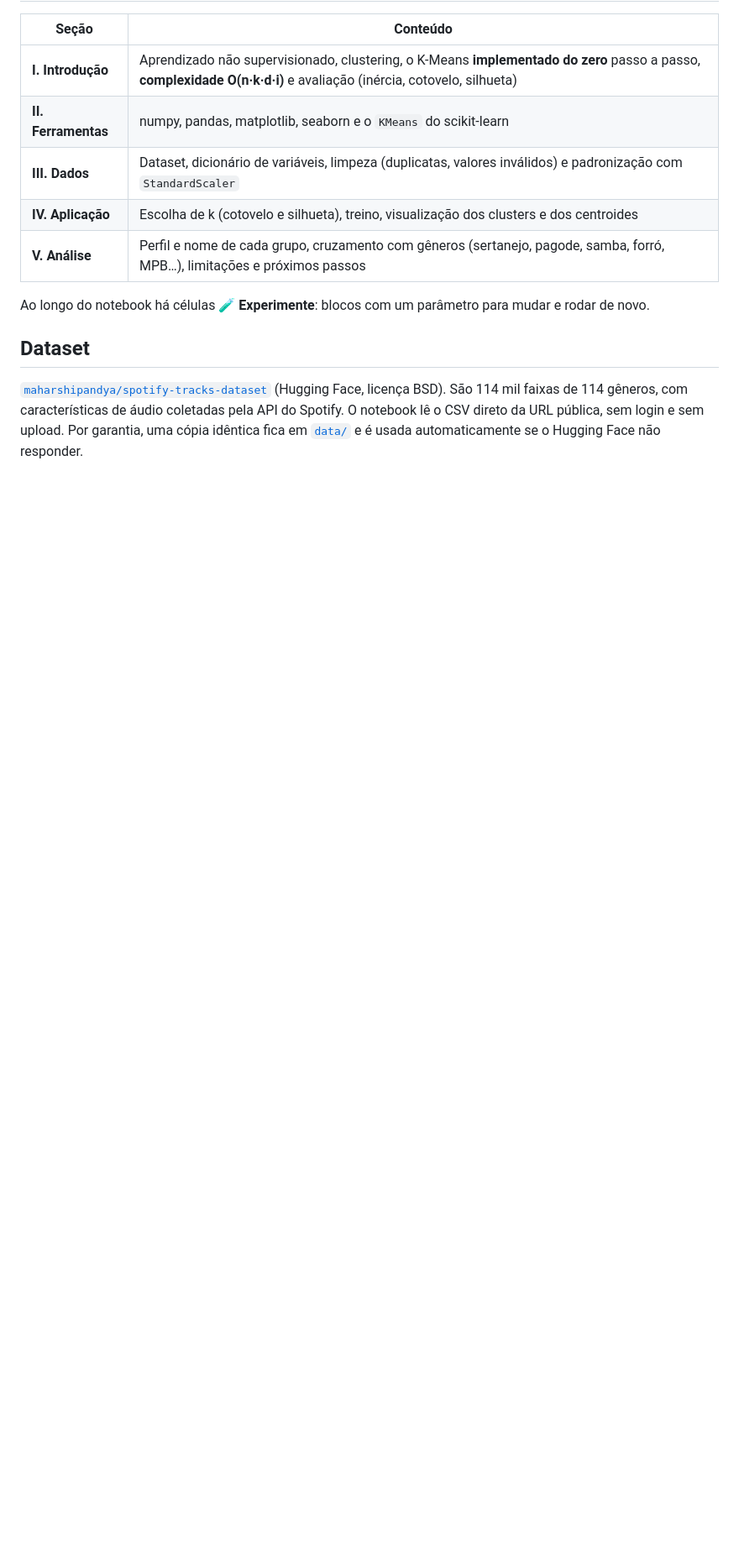
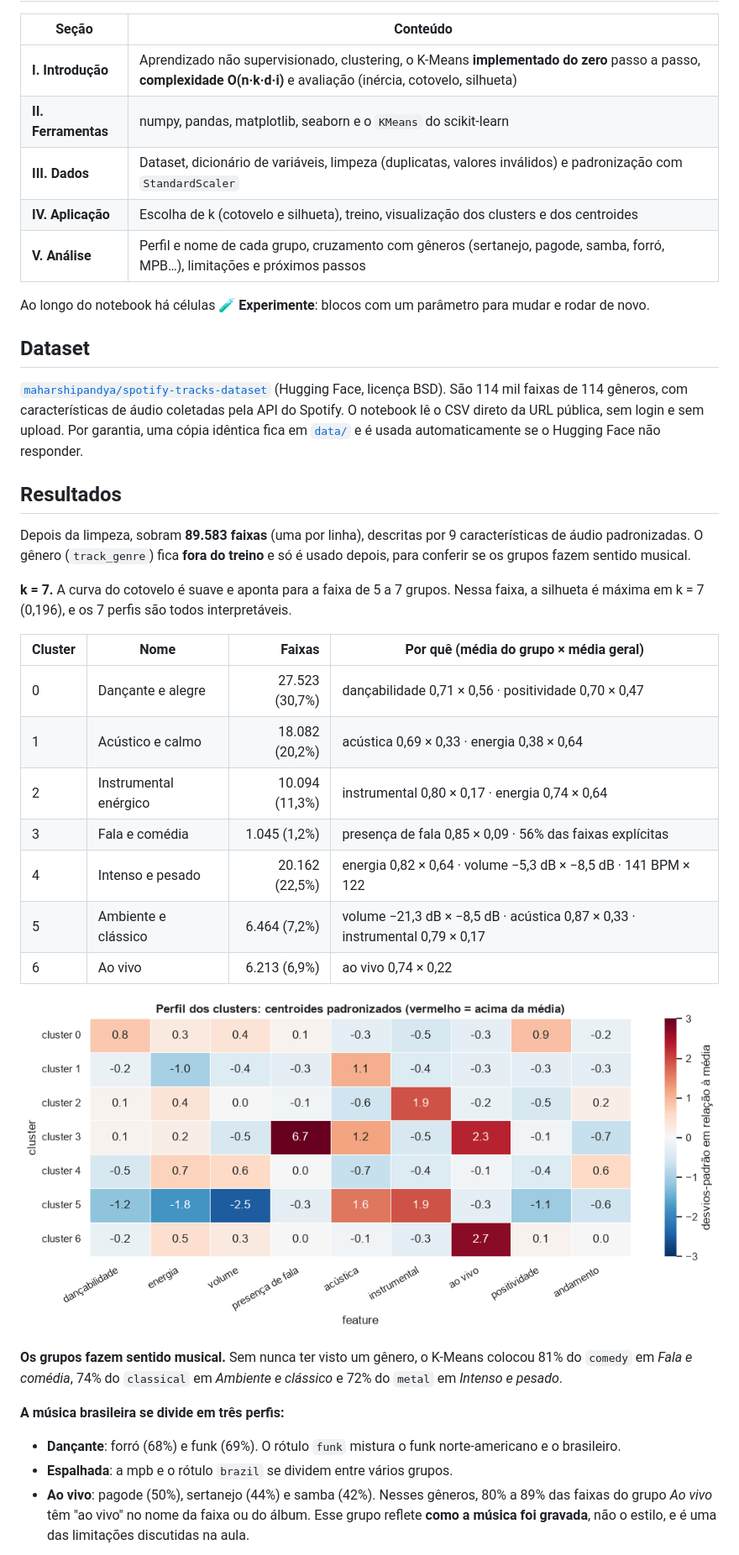
Before and after one commit to DataScience-Fatec-Projects/kmeans-musicas-spotify, a Markdown page: README.md, the part around one of its changes. Shown at 84% size. Drawn GitHub-style; pictures changed too: docs/img/perfil_clusters.png (added); blank space fills up the shorter version.

Commit message:
T040: README com k escolhido, nomes dos clusters, 2 figuras e link_colab.txt

```diff
--- a/README.md
+++ b/README.md
@@ -34,3 +34,38 @@ novo.
 coletadas pela API do Spotify. O notebook lê o CSV direto da URL pública, sem login e sem upload.
 Por garantia, uma cópia idêntica fica em [`data/`](data/README.md) e é usada automaticamente se
 o Hugging Face não responder.
+
+## Resultados
+
+Depois da limpeza, sobram **89.583 faixas** (uma por linha), descritas por 9 características de
+áudio padronizadas. O gênero (`track_genre`) fica **fora do treino** e só é usado depois, para
+conferir se os grupos fazem sentido musical.
+
+**k = 7.** A curva do cotovelo é suave e aponta para a faixa de 5 a 7 grupos. Nessa faixa, a
+silhueta é máxima em k = 7 (0,196), e os 7 perfis são todos interpretáveis.
+
+| Cluster | Nome | Faixas | Por quê (média do grupo × média geral) |
+|---|---|---:|---|
+| 0 | Dançante e alegre | 27.523 (30,7%) | dançabilidade 0,71 × 0,56 · positividade 0,70 × 0,47 |
+| 1 | Acústico e calmo | 18.082 (20,2%) | acústica 0,69 × 0,33 · energia 0,38 × 0,64 |
+| 2 | Instrumental enérgico | 10.094 (11,3%) | instrumental 0,80 × 0,17 · energia 0,74 × 0,64 |
+| 3 | Fala e comédia | 1.045 (1,2%) | presença de fala 0,85 × 0,09 · 56% das faixas explícitas |
+| 4 | Intenso e pesado | 20.162 (22,5%) | energia 0,82 × 0,64 · volume −5,3 dB × −8,5 dB · 141 BPM × 122 |
+| 5 | Ambiente e clássico | 6.464 (7,2%) | volume −21,3 dB × −8,5 dB · acústica 0,87 × 0,33 · instrumental 0,79 × 0,17 |
+| 6 | Ao vivo | 6.213 (6,9%) | ao vivo 0,74 × 0,22 |
+
+![Perfil dos clusters: centroides padronizados](docs/img/perfil_clusters.png)
+
+**Os grupos fazem sentido musical.** Sem nunca ter visto um gênero, o K-Means colocou 81% do
+`comedy` em *Fala e comédia*, 74% do `classical` em *Ambiente e clássico* e 72% do `metal` em
+*Intenso e pesado*.
+
+**A música brasileira se divide em três perfis:**
+
+- **Dançante**: forró (68%) e funk (69%). O rótulo `funk` mistura o funk norte-americano e o
+  brasileiro.
+- **Espalhada**: a mpb e o rótulo `brazil` se dividem entre vários grupos.
+- **Ao vivo**: pagode (50%), sertanejo (44%) e samba (42%). Nesses gêneros, 80% a 89% das faixas
+  do grupo *Ao vivo* têm "ao vivo" no nome da faixa ou do álbum. Esse grupo reflete **como a
+  música foi gravada**, não o estilo, e é uma das limitações discutidas na aula.
+
```
Also changed, not shown: other parts of README.md (+4 -3 lines), specs/001-aula-kmeans-spotify/tasks.md (+1 -1 lines), docs/img/generos_brasileiros.png (added), 1 other file.
